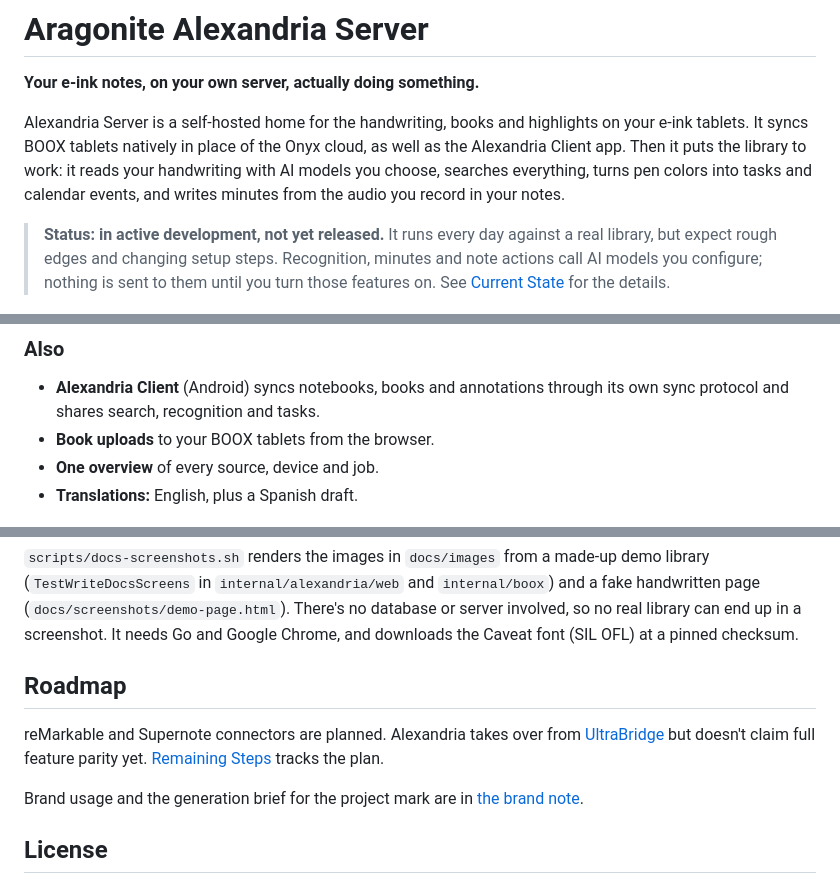
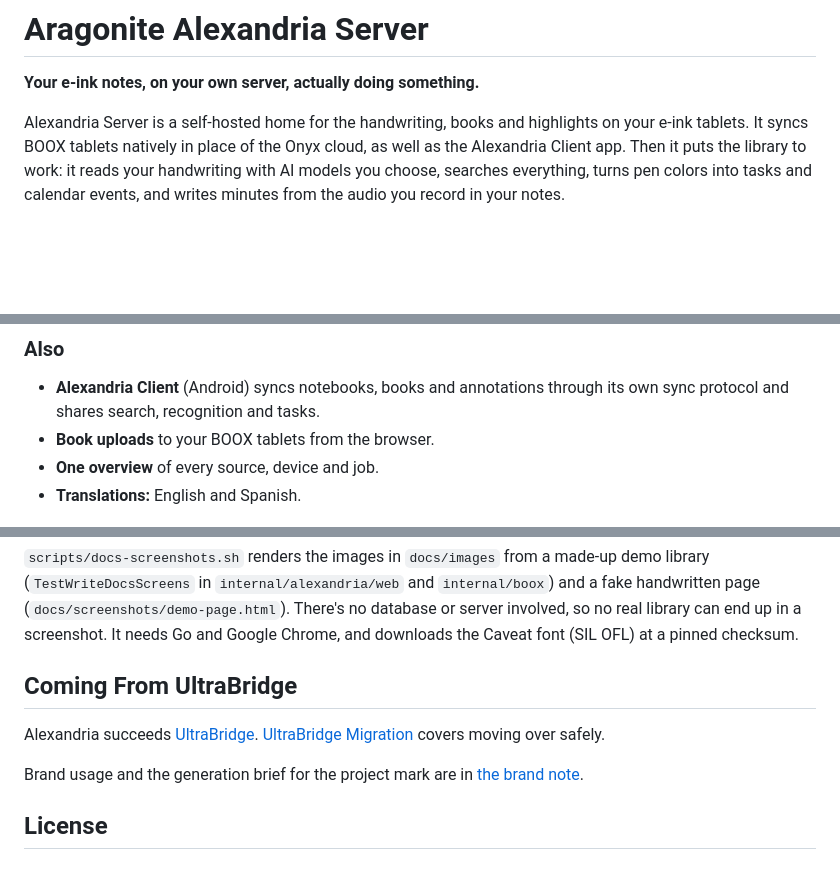
Before and after one commit to jdkruzr/AragoniteAlexandriaServer, a Markdown page: README.md, 3 parts joined by grey strips. GitHub-like rendering; blank space fills up the shorter version.

Commit message:
README: drop pre-release wording and roadmap; point UltraBridge users to the migration guide

```diff
--- a/README.md
+++ b/README.md
@@ -12,11 +12,6 @@ the Onyx cloud, as well as the Alexandria Client app. Then it puts the library
 to work: it reads your handwriting with AI models you choose, searches
 everything, turns pen colors into tasks and calendar events, and writes
 minutes from the audio you record in your notes.
-
-> **Status: in active development, not yet released.** It runs every day
-> against a real library, but expect rough edges and changing setup steps.
-> Recognition, minutes and note actions call AI models you configure; nothing
-> is sent to them until you turn those features on. See [Current State](docs/current-state.md) for the details.
 
 <p align="center">
   <img src="docs/images/boox-notebook.png" width="860" alt="A handwritten BOOX page in the notebook view, with its recognized text, and the tasks and event its red and blue ink created">
@@ -92,7 +87,7 @@ API token you can revoke.
   through its own sync protocol and shares search, recognition and tasks.
 - **Book uploads** to your BOOX tablets from the browser.
 - **One overview** of every source, device and job.
-- **Translations:** English, plus a Spanish draft.
+- **Translations:** English and Spanish.
 
 <p align="center"><img src="docs/images/overview.png" width="760" alt="The library overview"></p>
 
@@ -198,12 +193,10 @@ made-up demo library (`TestWriteDocsScreens` in `internal/alexandria/web` and
 involved, so no real library can end up in a screenshot. It needs Go and
 Google Chrome, and downloads the Caveat font (SIL OFL) at a pinned checksum.
 
-## Roadmap
+## Coming From UltraBridge
 
-reMarkable and Supernote connectors are planned. Alexandria takes over from
-[UltraBridge](https://github.com/jdkruzr/ultrabridge) but doesn't claim full
-feature parity yet. [Remaining Steps](docs/remaining-steps.md) tracks the
-plan.
+Alexandria succeeds [UltraBridge](https://github.com/jdkruzr/ultrabridge).
+[UltraBridge Migration](docs/ultrabridge-migration.md) covers moving over safely.
 
 Brand usage and the generation brief for the project mark are in
 [the brand note](docs/brand.md).
```
